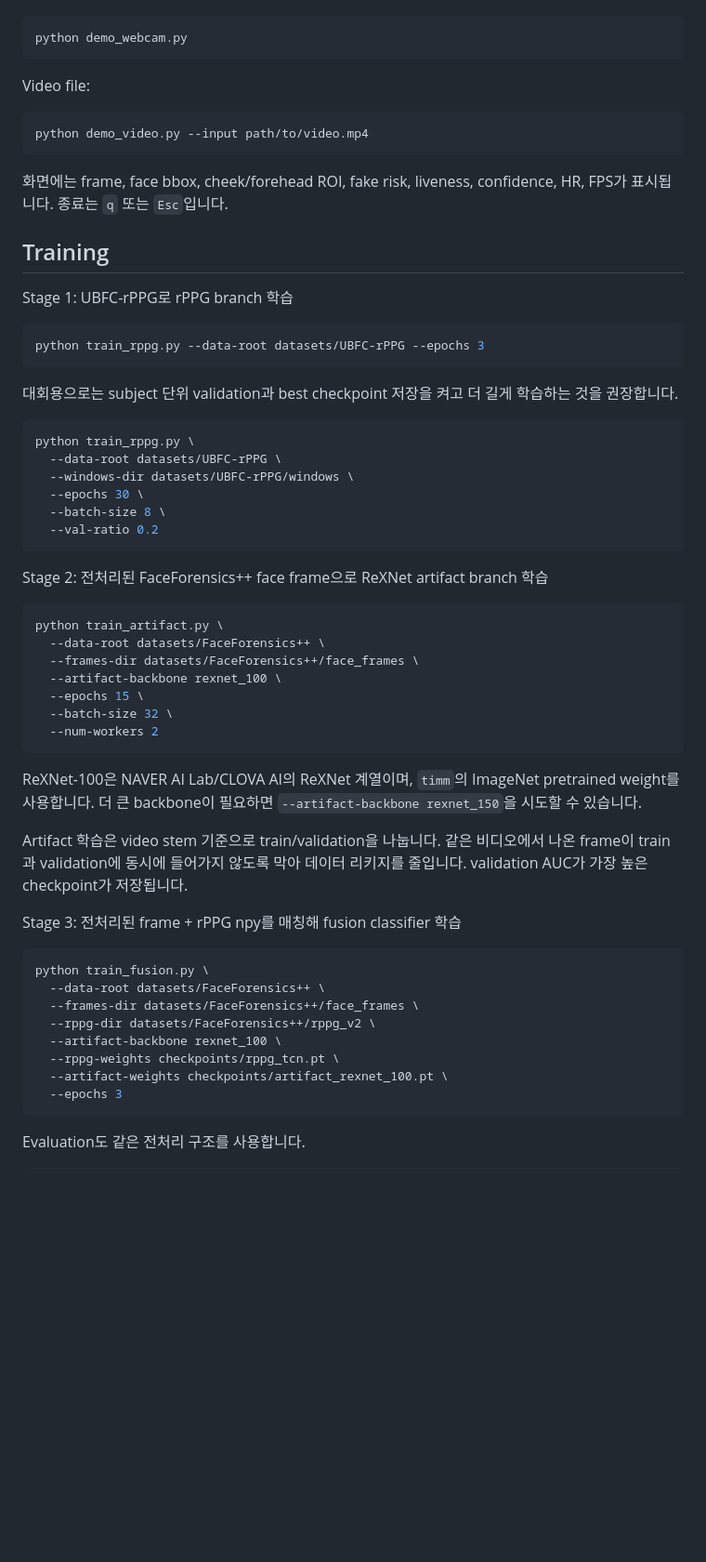
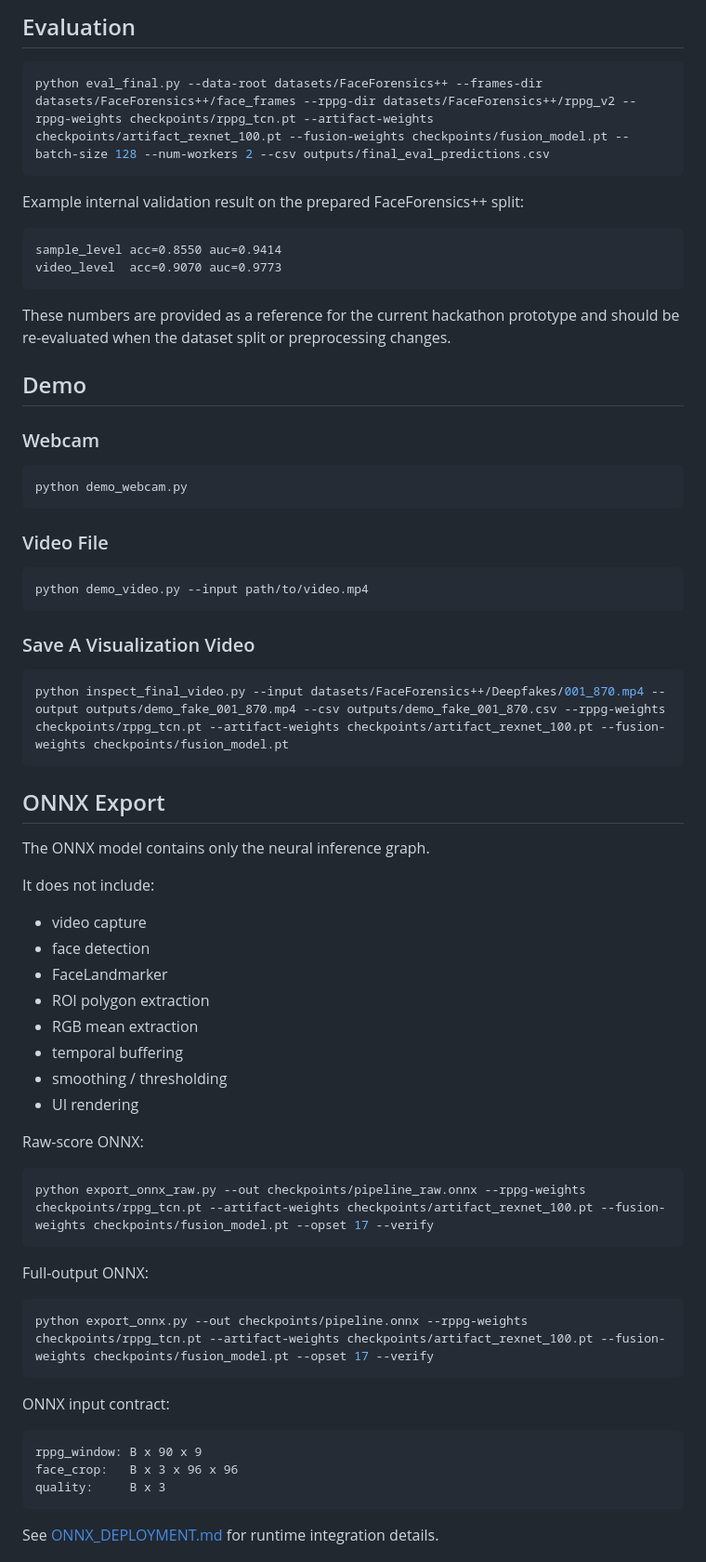
Before and after one commit to NamsanMan/AI-HACK-CAMP-2026, a Markdown page: README.md, the part around one of its changes. Shown at 93% size. Drawn GitHub-style; blank space fills up the shorter version.

````diff
--- a/README.md
+++ b/README.md
@@ -99,61 +255,72 @@ Webcam:
+## Evaluation
+
+```powershell
+python eval_final.py --data-root datasets/FaceForensics++ --frames-dir datasets/FaceForensics++/face_frames --rppg-dir datasets/FaceForensics++/rppg_v2 --rppg-weights checkpoints/rppg_tcn.pt --artifact-weights checkpoints/artifact_rexnet_100.pt --fusion-weights checkpoints/fusion_model.pt --batch-size 128 --num-workers 2 --csv outputs/final_eval_predictions.csv
+```
+
+Example internal validation result on the prepared FaceForensics++ split:
+
+```text
+sample_level acc=0.8550 auc=0.9414
+video_level  acc=0.9070 auc=0.9773
+```
+
+These numbers are provided as a reference for the current hackathon prototype and should be re-evaluated when the dataset split or preprocessing changes.
+
+## Demo
+
+### Webcam
+
+```powershell
 python demo_webcam.py
 ```
 
-Video file:
+### Video File
 
-```bash
+```powershell
 python demo_video.py --input path/to/video.mp4
 ```
 
-화면에는 frame, face bbox, cheek/forehead ROI, fake risk, liveness, confidence, HR, FPS가 표시됩니다. 종료는 `q` 또는 `Esc`입니다.
+### Save A Visualization Video
 
-## Training
-
-Stage 1: UBFC-rPPG로 rPPG branch 학습
-
-```bash
-python train_rppg.py --data-root datasets/UBFC-rPPG --epochs 3
+```powershell
+python inspect_final_video.py --input datasets/FaceForensics++/Deepfakes/001_870.mp4 --output outputs/demo_fake_001_870.mp4 --csv outputs/demo_fake_001_870.csv --rppg-weights checkpoints/rppg_tcn.pt --artifact-weights checkpoints/artifact_rexnet_100.pt --fusion-weights checkpoints/fusion_model.pt
 ```
 
-대회용으로는 subject 단위 validation과 best checkpoint 저장을 켜고 더 길게 학습하는 것을 권장합니다.
+## ONNX Export
 
-```bash
-python train_rppg.py \
-  --data-root datasets/UBFC-rPPG \
-  --windows-dir datasets/UBFC-rPPG/windows \
-  --epochs 30 \
-  --batch-size 8 \
-  --val-ratio 0.2
+The ONNX model contains only the neural inference graph.
+
+It does not include:
+
+- video capture
+- face detection
+- FaceLandmarker
+- ROI polygon extraction
+- RGB mean extraction
+- temporal buffering
+- smoothing / thresholding
+- UI rendering
+
+Raw-score ONNX:
+
+```powershell
+python export_onnx_raw.py --out checkpoints/pipeline_raw.onnx --rppg-weights checkpoints/rppg_tcn.pt --artifact-weights checkpoints/artifact_rexnet_100.pt --fusion-weights checkpoints/fusion_model.pt --opset 17 --verify
 ```
 
-Stage 2: 전처리된 FaceForensics++ face frame으로 ReXNet artifact branch 학습
+Full-output ONNX:
 
-```bash
-python train_artifact.py \
-  --data-root datasets/FaceForensics++ \
-  --frames-dir datasets/FaceForensics++/face_frames \
-  --artifact-backbone rexnet_100 \
-  --epochs 15 \
-  --batch-size 32 \
-  --num-workers 2
+```powershell
+python export_onnx.py --out checkpoints/pipeline.onnx --rppg-weights checkpoints/rppg_tcn.pt --artifact-weights checkpoints/artifact_rexnet_100.pt --fusion-weights checkpoints/fusion_model.pt --opset 17 --verify
 ```
 
-ReXNet-100은 NAVER AI Lab/CLOVA AI의 ReXNet 계열이며, `timm`의 ImageNet pretrained weight를 사용합니다. 더 큰 backbone이 필요하면 `--artifact-backbone rexnet_150`을 시도할 수 있습니다.
+ONNX input contract:
 
-Artifact 학습은 video stem 기준으로 train/validation을 나눕니다. 같은 비디오에서 나온 frame이 train과 validation에 동시에 들어가지 않도록 막아 데이터 리키지를 줄입니다. validation AUC가 가장 높은 checkpoint가 저장됩니다.
-
-Stage 3: 전처리된 frame + rPPG npy를 매칭해 fusion classifier 학습
-
-```bash
-python train_fusion.py \
-  --data-root datasets/FaceForensics++ \
-  --frames-dir datasets/FaceForensics++/face_frames \
-  --rppg-dir datasets/FaceForensics++/rppg_v2 \
-  --artifact-backbone rexnet_100 \
-  --rppg-weights checkpoints/rppg_tcn.pt \
-  --artifact-weights checkpoints/artifact_rexnet_100.pt \
-  --epochs 3
+```text
+rppg_window: B x 90 x 9
+face_crop:   B x 3 x 96 x 96
+quality:     B x 3
 ```
 
-Evaluation도 같은 전처리 구조를 사용합니다.
+See [ONNX_DEPLOYMENT.md](ONNX_DEPLOYMENT.md) for runtime integration details.
 
````
Also changed, not shown: other parts of README.md (+254 -106 lines), docs/judge_guide.md (added, +155 -0 lines).
